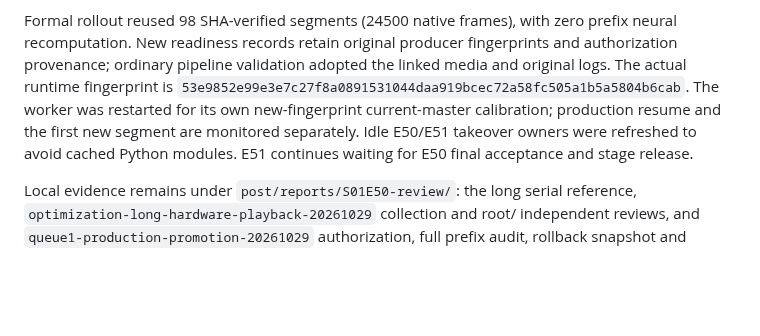
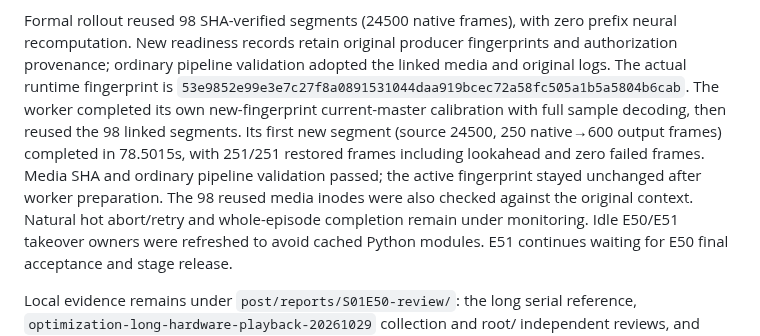
Before and after one commit to MOPELotus/Kwjd, a Markdown page: docs/BACKENDS.md, the part around the change. Rendered like a GitHub page; blank space fills up the shorter version.

Commit message:
Confirm current-runtime calibration and first resumed E50 segment

```diff
--- a/docs/BACKENDS.md
+++ b/docs/BACKENDS.md
@@ -869,8 +869,14 @@ prefix neural recomputation. New readiness records retain original producer
 fingerprints and authorization provenance; ordinary pipeline validation adopted
 the linked media and original logs. The actual runtime fingerprint is
 `53e9852e99e3e7c27f8a0891531044daa919bcec72a58fc505a1b5a5804b6cab`.
-The worker was restarted for its own new-fingerprint current-master calibration;
-production resume and the first new segment are monitored separately. Idle
+The worker completed its own new-fingerprint current-master calibration with
+full sample decoding, then reused the 98 linked segments. Its first new segment
+(source 24500, 250 native→600 output frames) completed in 78.5015s, with 251/251
+restored frames including lookahead and zero failed frames. Media SHA and
+ordinary pipeline validation passed; the active fingerprint stayed unchanged
+after worker preparation. The 98 reused media inodes were also checked against
+the original context. Natural hot abort/retry and whole-episode completion
+remain under monitoring. Idle
 E50/E51 takeover owners were refreshed to avoid cached Python modules. E51
 continues waiting for E50 final acceptance and stage release.
 
```
